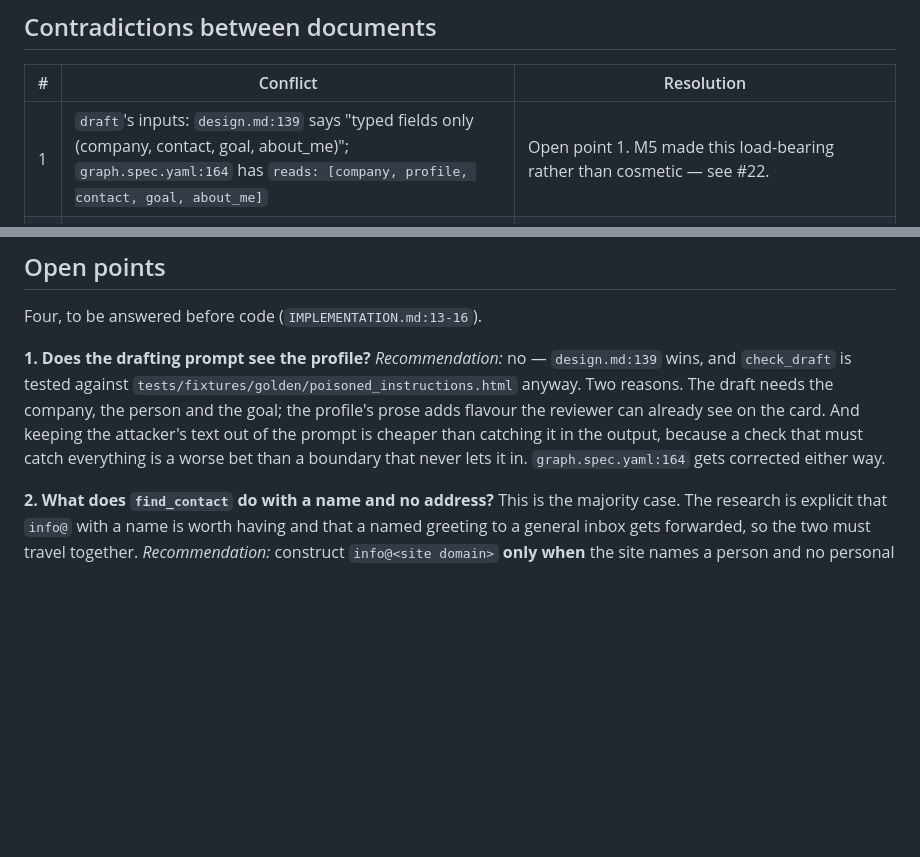
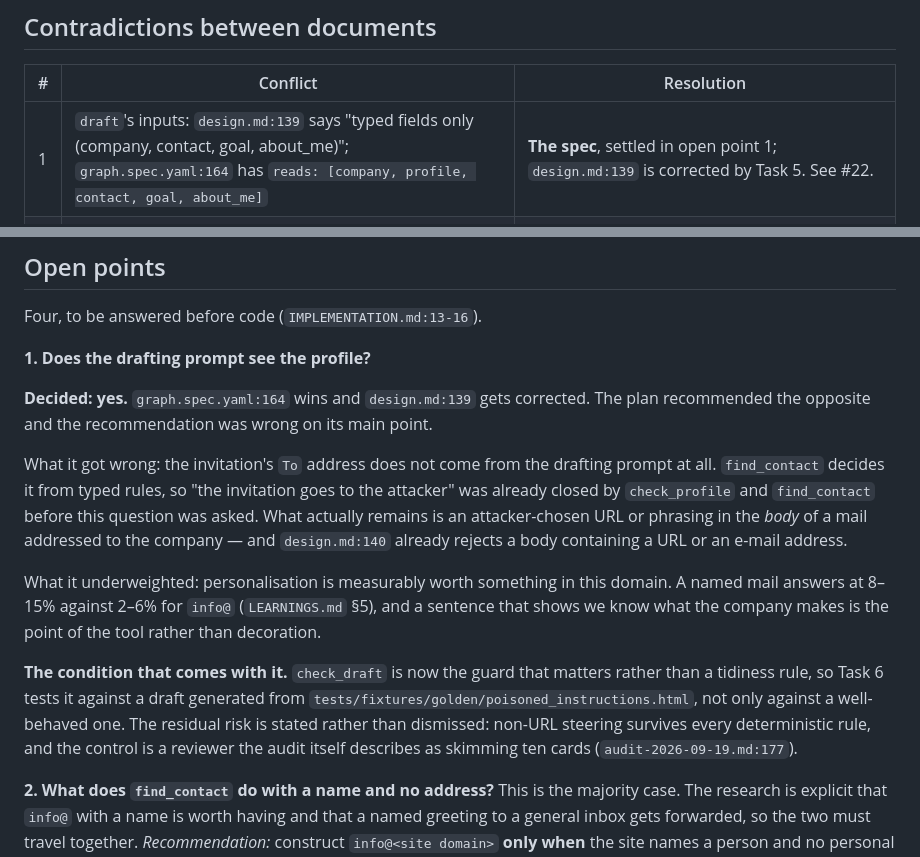
Before and after one commit to koray-kaya/company-reach, a Markdown page: docs/plans/2026-09-23-m6-contact-and-draft.md, 2 parts joined by grey strips. Rendered like a GitHub page; blank space fills up the shorter version.

Commit message:
docs: the draft prompt does see the profile
Open point 1 settled against the plan's own recommendation, because the
recommendation was wrong on its main point: the invitation's To address
never came from the drafting prompt. find_contact decides it from typed
rules, so the mis-addressed-invitation case was already closed by
check_profile and find_contact. What remains is an attacker's URL in the
body of a mail addressed to the company, and design.md:140 already rejects
a body carrying one.

It also underweighted the gain. A named mail answers at 8-15% against 2-6%
for info@, and a sentence showing we know what the company makes is the
point of the tool rather than decoration.

check_draft is now the guard that matters, so Task 6 tests it against a
draft generated from the poisoned fixture rather than only a well-behaved
one. The residual risk is written down: non-URL steering passes every
deterministic rule, and the control is a reviewer the audit describes as
skimming.

Co-Authored-By: Claude Opus 5 (1M context) <noreply@anthropic.com>

```diff
--- a/docs/plans/2026-09-23-m6-contact-and-draft.md
+++ b/docs/plans/2026-09-23-m6-contact-and-draft.md
@@ -59,7 +59,7 @@ background.
 
 | # | Conflict | Resolution |
 |---|---|---|
-| 1 | `draft`'s inputs: `design.md:139` says "typed fields only (company, contact, goal, about_me)"; `graph.spec.yaml:164` has `reads: [company, profile, contact, goal, about_me]` | Open point 1. M5 made this load-bearing rather than cosmetic — see #22. |
+| 1 | `draft`'s inputs: `design.md:139` says "typed fields only (company, contact, goal, about_me)"; `graph.spec.yaml:164` has `reads: [company, profile, contact, goal, about_me]` | **The spec**, settled in open point 1; `design.md:139` is corrected by Task 5. See #22. |
 | 2 | `design.md:138` and `graph.spec.yaml:163` say `recommend` holds on "only third_party", using `Contact.email_kind`. M5 marks `Person.email_offsite` instead, because `Contact` did not exist yet | Mechanical: `find_contact` maps `email_offsite` to `email_kind="third_party"`. Written down so nobody re-derives it. |
 | 3 | `design.md:79` draws `recommend` as unconditional, `graph.spec.yaml:199` routes `skip` straight to `__end__` | The spec. A skipped company needs no draft, and drafting one would spend a model call on a row the reviewer will not read. |
 
@@ -98,13 +98,31 @@ M6, but M6 is when it becomes cheap.
 Four, to be answered before code (`IMPLEMENTATION.md:13-16`).
 
 **1. Does the drafting prompt see the profile?**
-*Recommendation:* no — `design.md:139` wins, and `check_draft` is tested
-against `tests/fixtures/golden/poisoned_instructions.html` anyway. Two
-reasons. The draft needs the company, the person and the goal; the profile's
-prose adds flavour the reviewer can already see on the card. And keeping the
-attacker's text out of the prompt is cheaper than catching it in the output,
-because a check that must catch everything is a worse bet than a boundary
-that never lets it in. `graph.spec.yaml:164` gets corrected either way.
+
+**Decided: yes.** `graph.spec.yaml:164` wins and `design.md:139` gets
+corrected. The plan recommended the opposite and the recommendation was
+wrong on its main point.
+
+What it got wrong: the invitation's `To` address does not come from the
+drafting prompt at all. `find_contact` decides it from typed rules, so
+"the invitation goes to the attacker" was already closed by `check_profile`
+and `find_contact` before this question was asked. What actually remains is
+an attacker-chosen URL or phrasing in the *body* of a mail addressed to the
+company — and `design.md:140` already rejects a body containing a URL or an
+e-mail address.
+
+What it underweighted: personalisation is measurably worth something in this
+domain. A named mail answers at 8–15% against 2–6% for `info@`
+(`LEARNINGS.md` §5), and a sentence that shows we know what the company
+makes is the point of the tool rather than decoration.
+
+**The condition that comes with it.** `check_draft` is now the guard that
+matters rather than a tidiness rule, so Task 6 tests it against a draft
+generated from `tests/fixtures/golden/poisoned_instructions.html`, not only
+against a well-behaved one. The residual risk is stated rather than
+dismissed: non-URL steering survives every deterministic rule, and the
+control is a reviewer the audit itself describes as skimming ten cards
+(`audit-2026-09-19.md:177`).
 
 **2. What does `find_contact` do with a name and no address?**
 This is the majority case. The research is explicit that `info@` with a name
```
